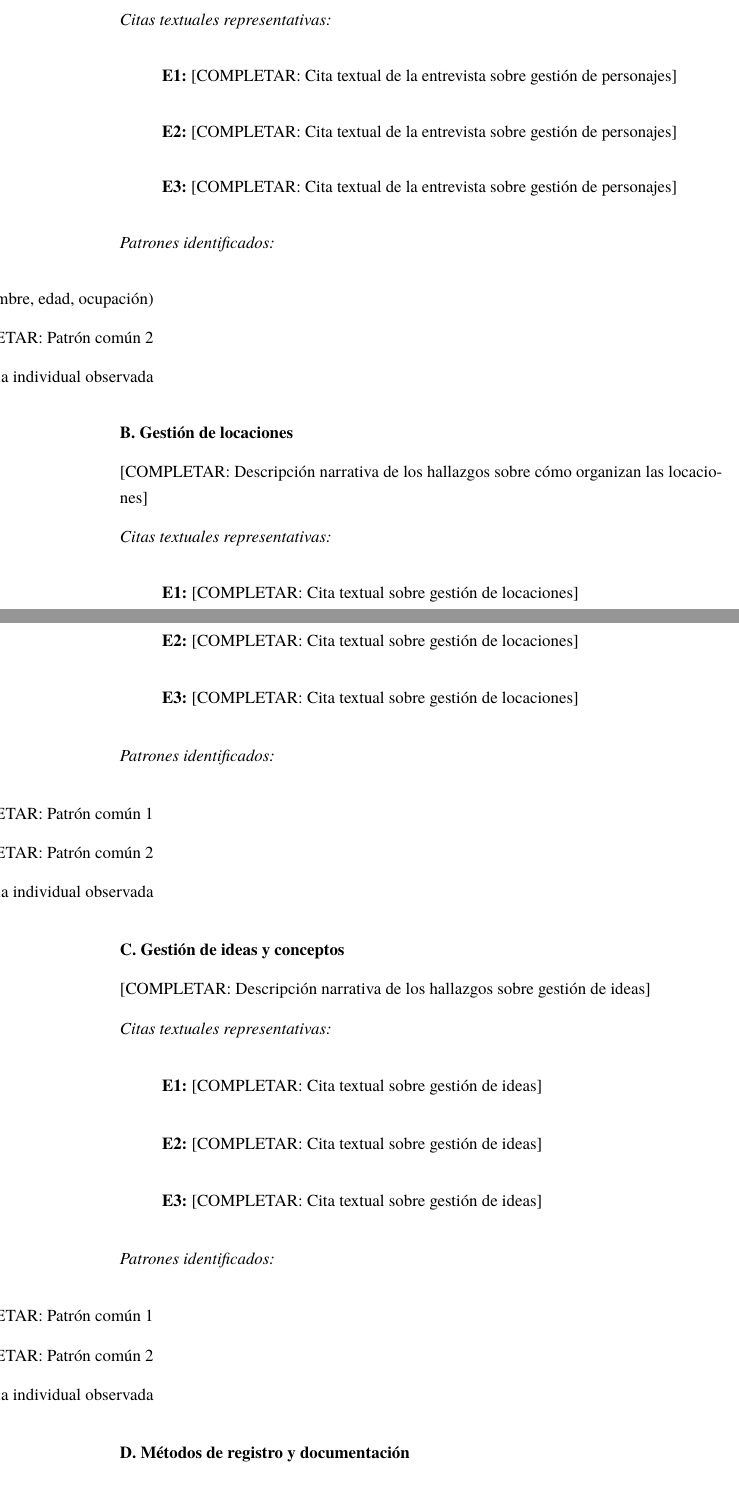
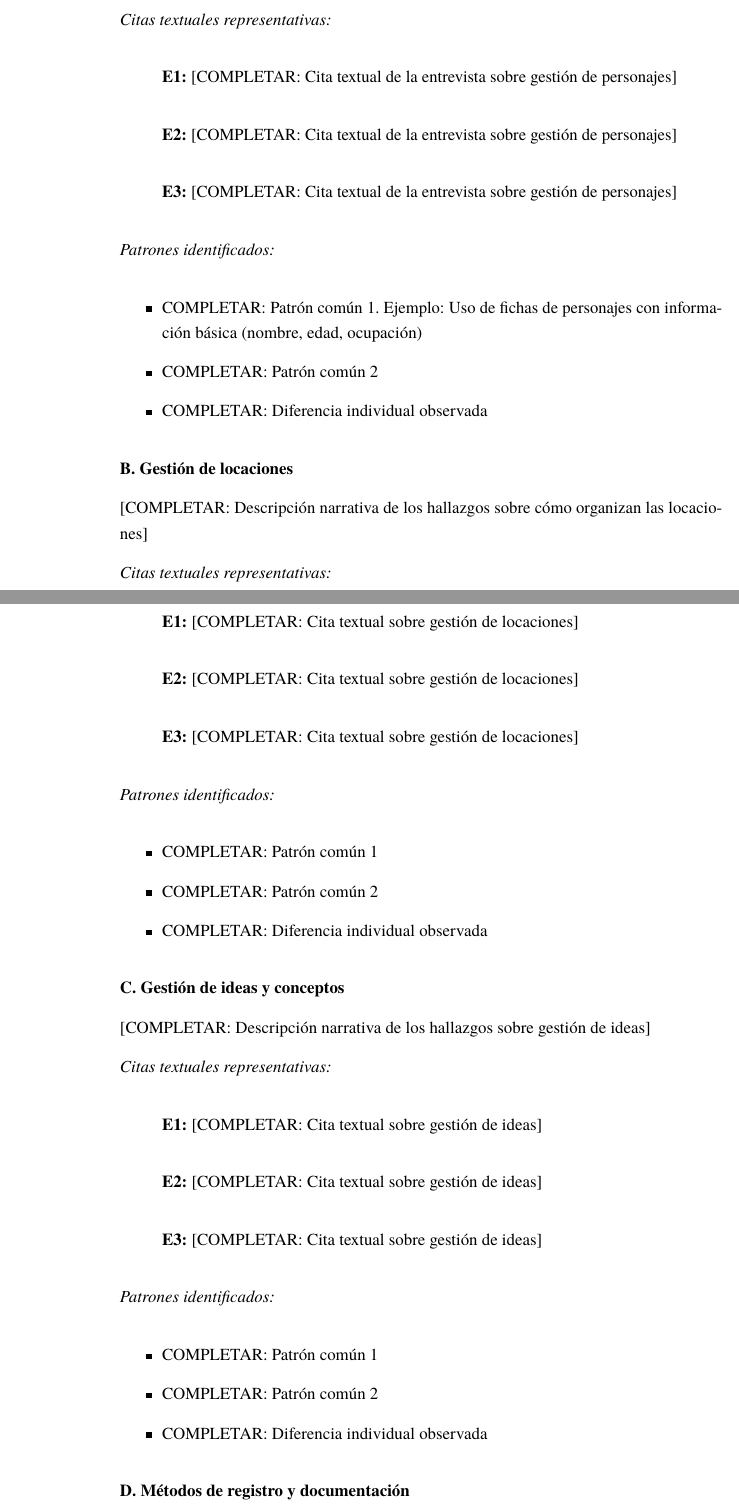
Before and after one commit to Dreamink-SNPP/BookThesis, a LaTeX document (src/Libro.tex, which reads src/capitulos/04_marco_analitico.tex): two parts of pages 44 and 45 of 74, joined at a grey line, cut so that both start at the same text. Compiled offline with LuaLaTeX.

Commit message:
Delete brackets in pattern contents on chapter 04

```diff
--- a/src/capitulos/04_marco_analitico.tex
+++ b/src/capitulos/04_marco_analitico.tex
@@ -140,9 +140,9 @@ Los indicadores analizados fueron: gestión de personajes, gestión de locacione
 % [INSTRUCCIÓN]: Listar patrones comunes y diferencias observadas
 
 \begin{itemize}
-	\item [COMPLETAR: Patrón común 1. Ejemplo: Uso de fichas de personajes con información básica (nombre, edad, ocupación)]
-	\item [COMPLETAR: Patrón común 2]
-	\item [COMPLETAR: Diferencia individual observada]
+	\item COMPLETAR: Patrón común 1. Ejemplo: Uso de fichas de personajes con información básica (nombre, edad, ocupación)
+	\item COMPLETAR: Patrón común 2
+	\item COMPLETAR: Diferencia individual observada
 \end{itemize}
 
 % ──────────────────────────────────────────────────────────────────
@@ -172,9 +172,9 @@ Los indicadores analizados fueron: gestión de personajes, gestión de locacione
 \textit{Patrones identificados:}
 
 \begin{itemize}
-	\item [COMPLETAR: Patrón común 1]
-	\item [COMPLETAR: Patrón común 2]
-	\item [COMPLETAR: Diferencia individual observada]
+	\item COMPLETAR: Patrón común 1
+	\item COMPLETAR: Patrón común 2
+	\item COMPLETAR: Diferencia individual observada
 \end{itemize}
 
 % ──────────────────────────────────────────────────────────────────
@@ -204,9 +204,9 @@ Los indicadores analizados fueron: gestión de personajes, gestión de locacione
 \textit{Patrones identificados:}
 
 \begin{itemize}
-	\item [COMPLETAR: Patrón común 1]
-	\item [COMPLETAR: Patrón común 2]
-	\item [COMPLETAR: Diferencia individual observada]
+	\item COMPLETAR: Patrón común 1
+	\item COMPLETAR: Patrón común 2
+	\item COMPLETAR: Diferencia individual observada
 \end{itemize}
 
 % ──────────────────────────────────────────────────────────────────
```
Also changed, not shown: src/capitulos/04_marco_analitico.tex (24 more changed lines).
